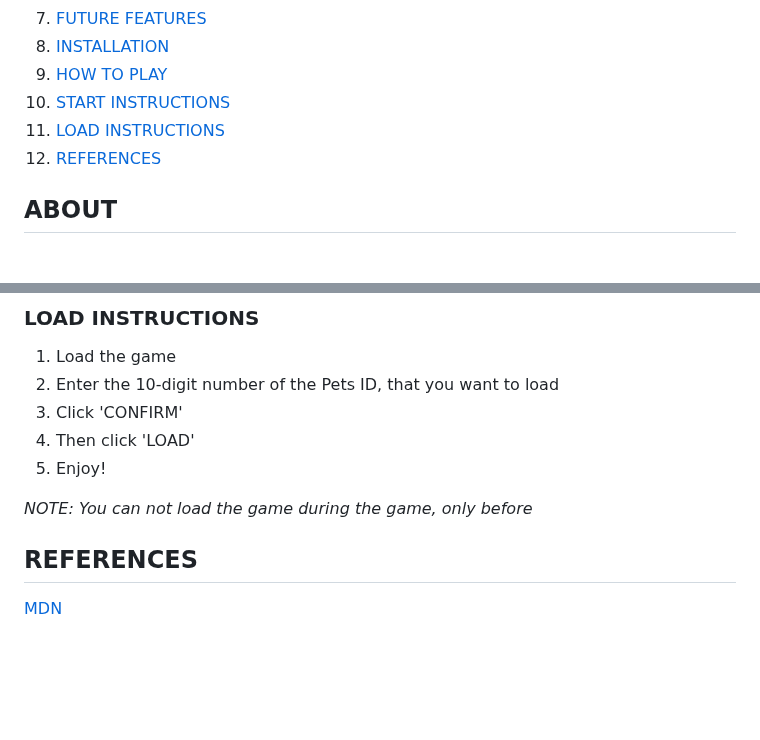
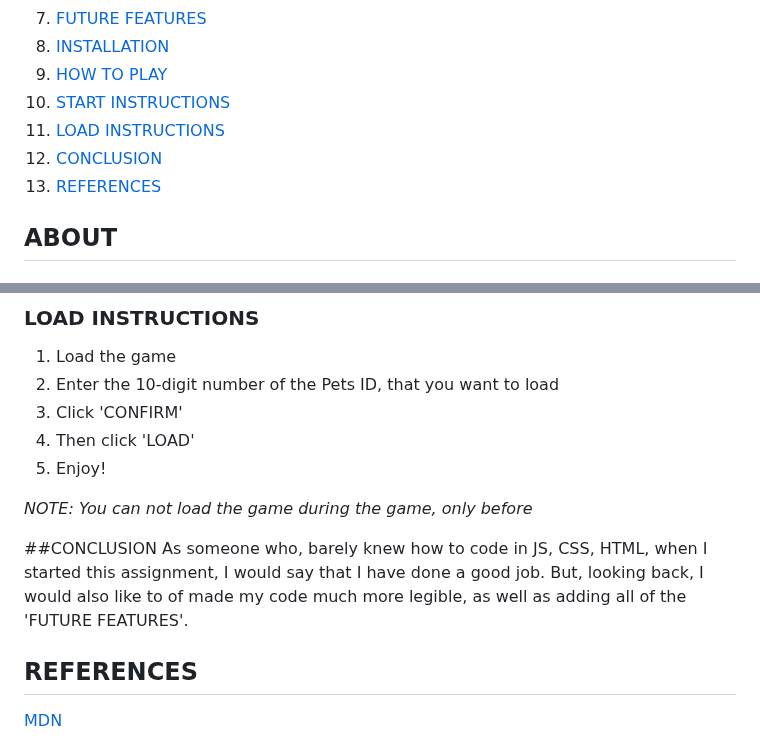
Before and after one commit to DCMC95/project_virtual_pet, a Markdown page: README.md, 2 parts joined by grey strips. Rendered like a GitHub page; blank space fills up the shorter version.

```diff
--- a/README.md
+++ b/README.md
@@ -11,7 +11,8 @@
 9. [HOW TO PLAY](#HOW-TO-PLAY)
 10. [START INSTRUCTIONS](#START-INSTRUCTIONS)
 11. [LOAD INSTRUCTIONS](#LOAD-INSTRUCTIONS)
-12. [REFERENCES](#REFERENCES)
+12. [CONCLUSION](#CONCLUSION)
+13. [REFERENCES](#REFERENCES)
 
 ## ABOUT
 ### DESCRIPTION
@@ -145,5 +146,8 @@ During this assignment, I encountered many challenges, two of which are listed b
 
 _NOTE: You can not load the game during the game, only before_
 
+##CONCLUSION
+As someone who, barely knew how to code in JS, CSS, HTML, when I started this assignment, I would say that I have done a good job. But, looking back, I would also like to of made my code much more legible, as well as adding all of the 'FUTURE FEATURES'.
+
 ## REFERENCES
 [MDN](https://developer.mozilla.org/en-US/)
```
